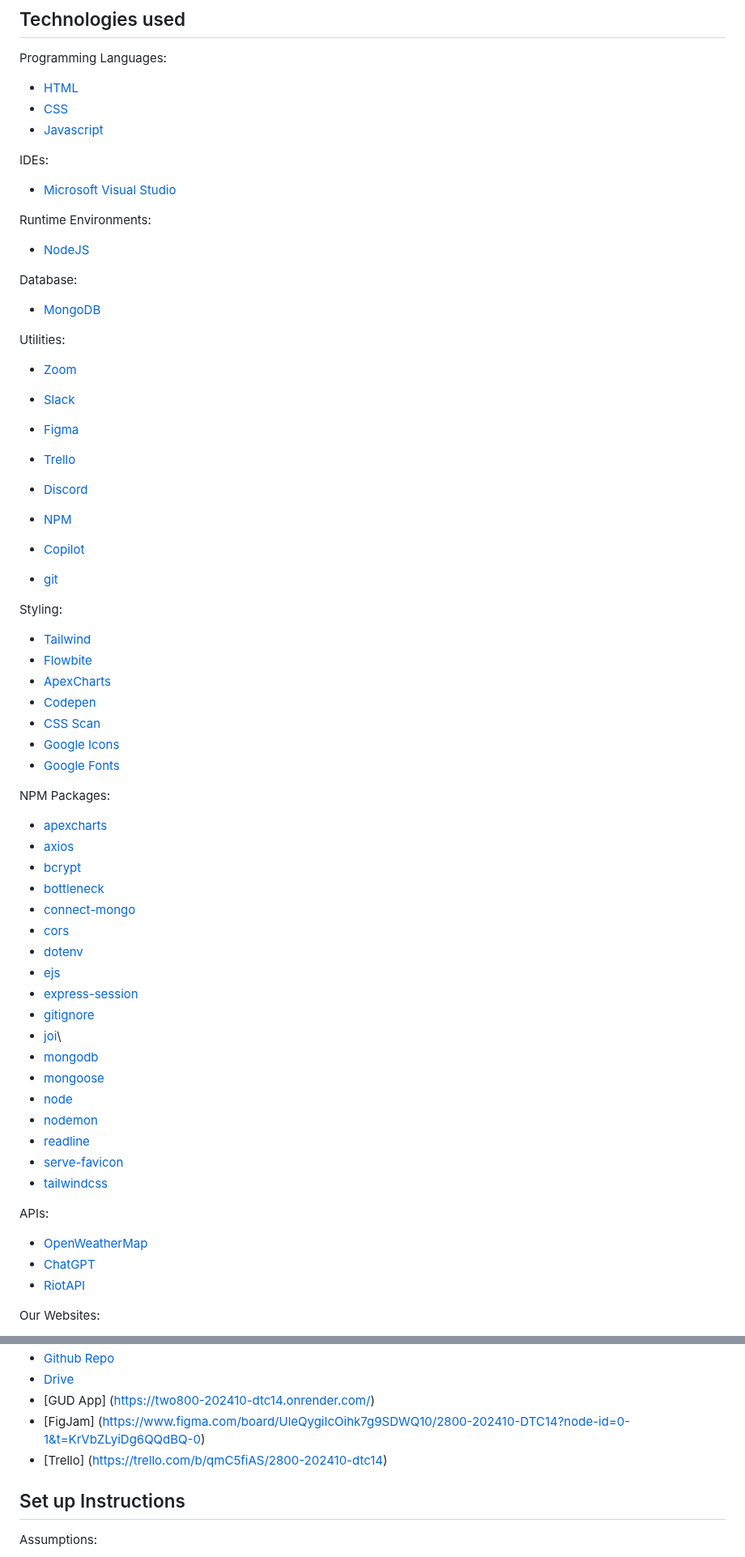
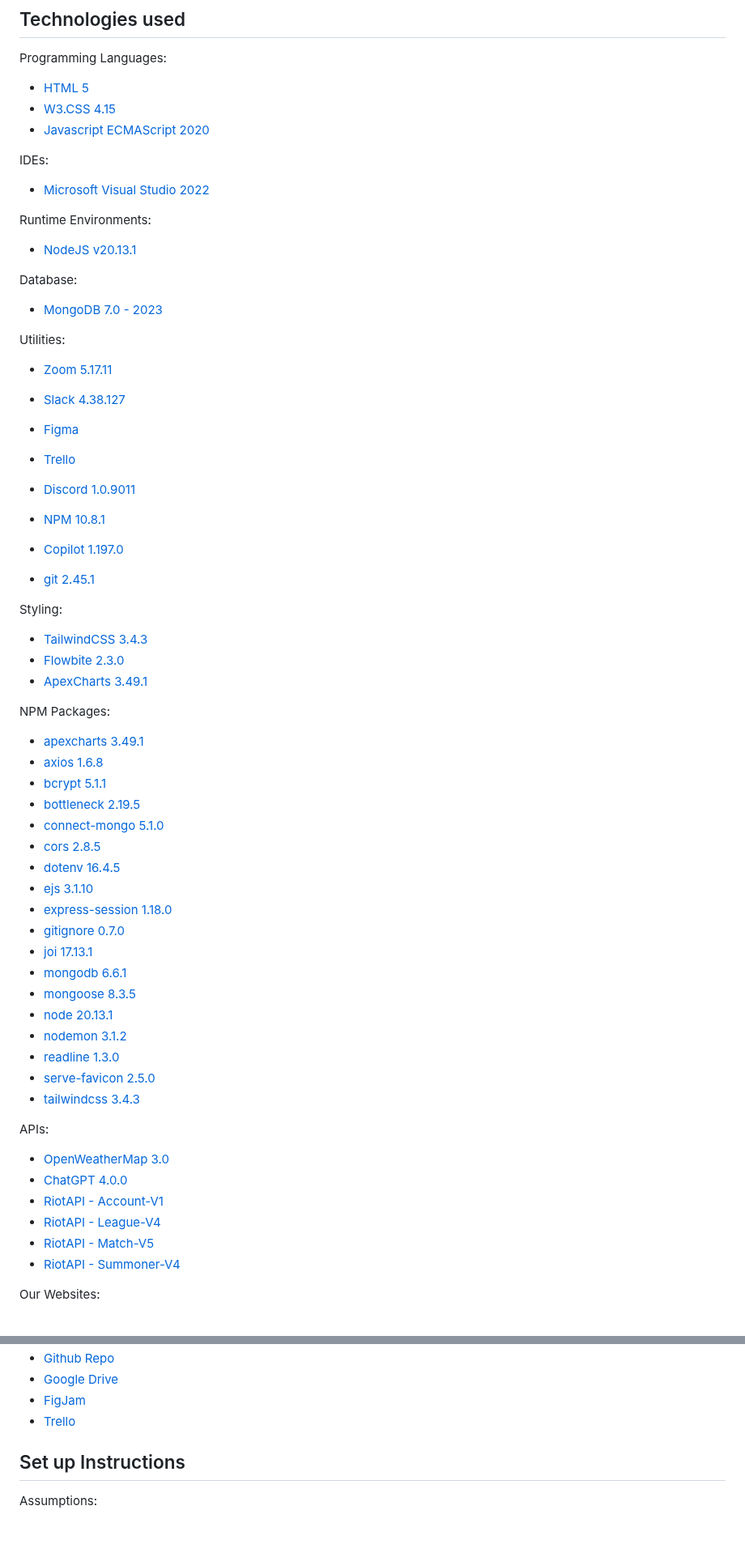
Before and after one commit to TommyJu/2800-202410-DTC14, a Markdown page: README.md, 2 parts joined by grey strips. Shown at 81% size. Rendered like a GitHub page; blank space fills up the shorter version.

Commit message:
finalize readme

```diff
--- a/README.md
+++ b/README.md
@@ -15,62 +15,61 @@ Team Members:
 ## Technologies used
 
 Programming Languages:
-- [HTML](https://www.w3schools.com/html/)
-- [CSS](https://www.w3schools.com/css/)
-- [Javascript](https://www.w3schools.com/js/)
+- [HTML 5](https://www.w3schools.com/html/)
+- [W3.CSS 4.15](https://www.w3schools.com/css/)
+- [Javascript ECMAScript 2020](https://www.w3schools.com/js/)
 
 IDEs:
-- [Microsoft Visual Studio](https://visualstudio.microsoft.com/)
+- [Microsoft Visual Studio 2022](https://visualstudio.microsoft.com/)
 
 Runtime Environments:
-- [NodeJS](https://nodejs.org/en)
+- [NodeJS v20.13.1](https://nodejs.org/en)
 
 Database:
-- [MongoDB](https://www.mongodb.com/)
+- [MongoDB 7.0 - 2023](https://www.mongodb.com/)
 
 Utilities:
-- [Zoom](https://zoom.us/)
-- [Slack](https://slack.com/)
+- [Zoom 5.17.11](https://zoom.us/)
+- [Slack 4.38.127](https://slack.com/)
 - [Figma](https://www.figma.com/)
 - [Trello](https://trello.com/)
-- [Discord](https://discord.com/)
+- [Discord 1.0.9011](https://discord.com/)
 
-- [NPM](https://www.npmjs.com/)
-- [Copilot](https://github.com/features/copilot)
-- [git](https://git-scm.com/)
+- [NPM 10.8.1](https://www.npmjs.com/)
+- [Copilot 1.197.0](https://github.com/features/copilot)
+- [git 2.45.1](https://git-scm.com/)
 
 Styling:
-- [Tailwind](https://tailwindcss.com/)
-- [Flowbite](https://flowbite.com/)
-- [ApexCharts](https://apexcharts.com/)
-- [Codepen](https://codepen.io/idifyable/pen/gmPjQK?editors=0010)
-- [CSS Scan](https://getcssscan.com/css-buttons-examples)
-- [Google Icons](https://fonts.google.com/icons)
-- [Google Fonts](https://fonts.google.com/)
+- [TailwindCSS 3.4.3](https://tailwindcss.com/)
+- [Flowbite 2.3.0](https://flowbite.com/)
+- [ApexCharts 3.49.1](https://apexcharts.com/)
 
 NPM Packages:
-- [apexcharts](https://www.npmjs.com/package/apexcharts)
-- [axios](https://www.npmjs.com/package/axios)
-- [bcrypt](https://www.npmjs.com/package/bcrypt)
-- [bottleneck](https://www.npmjs.com/package/bottleneck)
-- [connect-mongo](https://www.npmjs.com/package/connect-mongo)
-- [cors](https://www.npmjs.com/package/cors)
-- [dotenv](https://www.npmjs.com/package/dotenv)
-- [ejs](https://www.npmjs.com/package/ejs)
-- [express-session](https://www.npmjs.com/package/express-session)
-- [gitignore](https://www.npmjs.com/package/gitignore)
-- [joi](https://www.npmjs.com/package/joi)\
-- [mongodb](https://www.npmjs.com/package/mongodb)
-- [mongoose](https://www.npmjs.com/package/mongoose)
-- [node](https://www.npmjs.com/package/node)
-- [nodemon](https://www.npmjs.com/package/nodemon)
-- [readline](https://www.npmjs.com/package/readline)
-- [serve-favicon](https://www.npmjs.com/package/serve-favicon)
-- [tailwindcss](https://www.npmjs.com/package/tailwindcss)
+- [apexcharts 3.49.1](https://www.npmjs.com/package/apexcharts)
+- [axios 1.6.8](https://www.npmjs.com/package/axios)
+- [bcrypt 5.1.1](https://www.npmjs.com/package/bcrypt)
+- [bottleneck 2.19.5](https://www.npmjs.com/package/bottleneck)
+- [connect-mongo 5.1.0](https://www.npmjs.com/package/connect-mongo)
+- [cors 2.8.5](https://www.npmjs.com/package/cors)
+- [dotenv 16.4.5](https://www.npmjs.com/package/dotenv)
+- [ejs 3.1.10](https://www.npmjs.com/package/ejs)
+- [express-session 1.18.0](https://www.npmjs.com/package/express-session)
+- [gitignore 0.7.0](https://www.npmjs.com/package/gitignore)
+- [joi 17.13.1](https://www.npmjs.com/package/joi)
+- [mongodb 6.6.1](https://www.npmjs.com/package/mongodb)
+- [mongoose 8.3.5](https://www.npmjs.com/package/mongoose)
+- [node 20.13.1](https://www.npmjs.com/package/node)
+- [nodemon 3.1.2](https://www.npmjs.com/package/nodemon)
+- [readline 1.3.0 ](https://www.npmjs.com/package/readline)
+- [serve-favicon 2.5.0](https://www.npmjs.com/package/serve-favicon)
+- [tailwindcss 3.4.3](https://www.npmjs.com/package/tailwindcss)
 
 APIs:
-- [OpenWeatherMap](https://openweathermap.org/)
-- [ChatGPT](https://platform.openai.com/docs/overview)
-- [RiotAPI](https://developer.riotgames.com/)
+- [OpenWeatherMap 3.0](https://openweathermap.org/)
+- [ChatGPT 4.0.0](https://platform.openai.com/docs/overview)
+- [RiotAPI - Account-V1](https://developer.riotgames.com/)
+- [RiotAPI - League-V4](https://developer.riotgames.com/)
+- [RiotAPI - Match-V5](https://developer.riotgames.com/)
+- [RiotAPI - Summoner-V4](https://developer.riotgames.com/)
 
 Our Websites:
@@ -77,8 +77,7 @@ Our Websites:
 - [Github Repo](https://github.com/TommyJu/2800-202410-DTC14/tree/dev)
-- [Drive](https://drive.google.com/drive/folders/1zTf8fKFSBhaj_pGA8hPnRvvesX9evUct?usp=sharing)
-- [GUD App] (https://two800-202410-dtc14.onrender.com/)
-- [FigJam] (https://www.figma.com/board/UleQygiIcOihk7g9SDWQ10/2800-202410-DTC14?node-id=0-1&t=KrVbZLyiDg6QQdBQ-0)
-- [Trello] (https://trello.com/b/qmC5fiAS/2800-202410-dtc14)
+- [Google Drive](https://drive.google.com/drive/folders/1zTf8fKFSBhaj_pGA8hPnRvvesX9evUct?usp=sharing)
+- [FigJam](https://www.figma.com/board/UleQygiIcOihk7g9SDWQ10/2800-202410-DTC14?node-id=0-1&t=KrVbZLyiDg6QQdBQ-0)
+- [Trello](https://trello.com/b/qmC5fiAS/2800-202410-dtc14)
 
 ## Set up Instructions
 Assumptions:
```
Also changed, not shown: other parts of README.md (+37 -23 lines).
